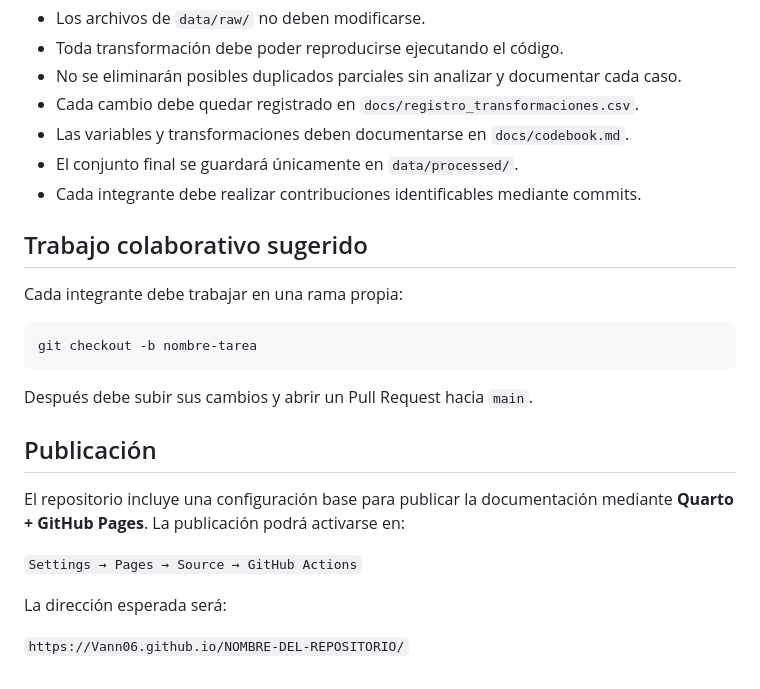
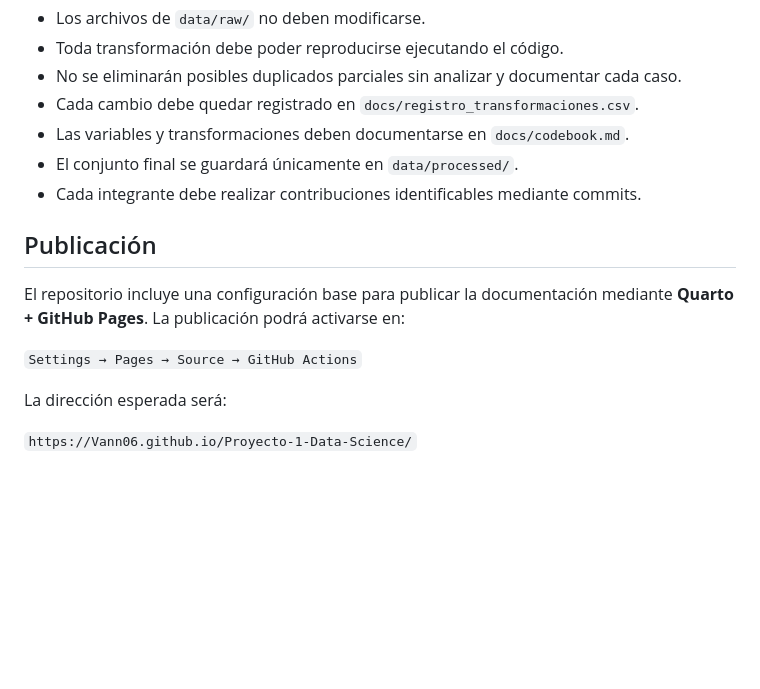
Before and after one commit to Vann06/Proyecto-1-Data-Science, a Markdown page: README.md, the part around the change. Rendered like a GitHub page; blank space fills up the shorter version.

````diff
--- a/README.md
+++ b/README.md
@@ -98,15 +98,6 @@ jupyter notebook notebooks/proyecto_1.ipynb
 - El conjunto final se guardará únicamente en `data/processed/`.
 - Cada integrante debe realizar contribuciones identificables mediante commits.
 
-## Trabajo colaborativo sugerido
-
-Cada integrante debe trabajar en una rama propia:
-
-```bash
-git checkout -b nombre-tarea
-```
-
-Después debe subir sus cambios y abrir un Pull Request hacia `main`.
 
 ## Publicación
 
@@ -117,4 +108,4 @@ El repositorio incluye una configuración base para publicar la documentación m
 
 La dirección esperada será:
 
-`https://Vann06.github.io/NOMBRE-DEL-REPOSITORIO/`
+`https://Vann06.github.io/Proyecto-1-Data-Science/`
````
